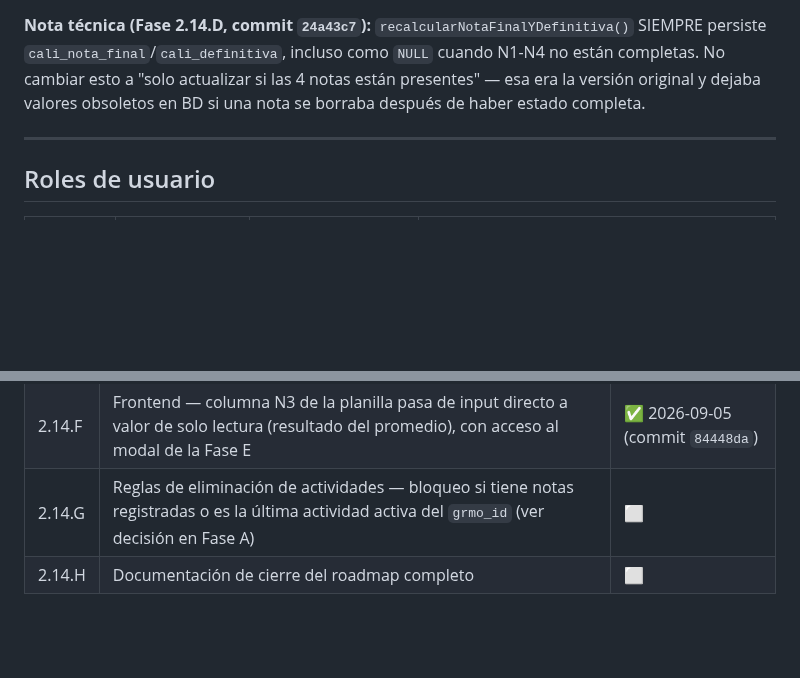
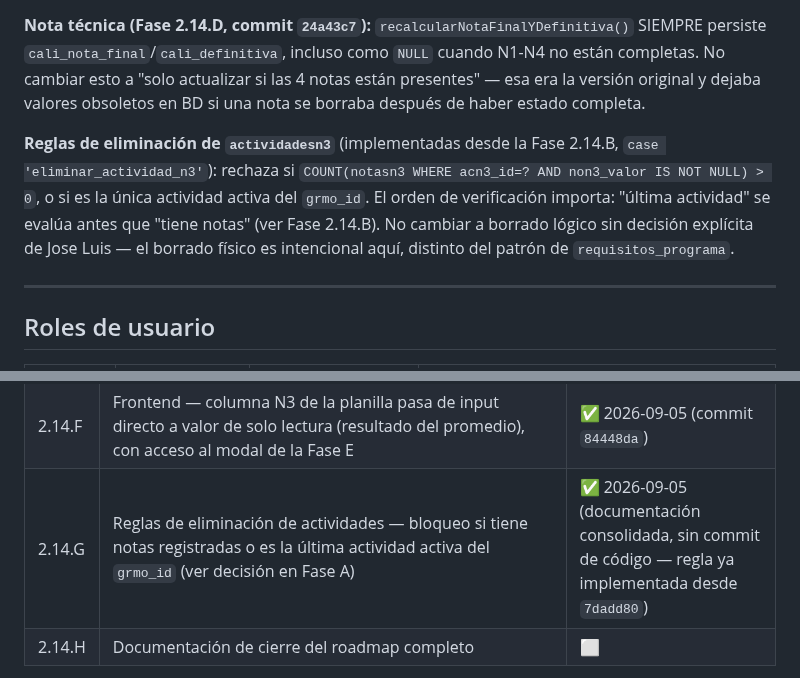
Before and after one commit to solartejoseluis/app_academica_emdb, a Markdown page: CLAUDE.md, 2 parts joined by grey strips. GitHub-like rendering; blank space fills up the shorter version.

Commit message:
docs: consolida reglas de eliminación de actividades N3 (Fase 2.14.G)
PROJECT_CONTEXT.md: nueva regla de negocio de primer nivel junto a las
demás reglas críticas de calificaciones — bloqueo de eliminación por
notas registradas o por ser la última actividad activa. Versión 112→113.

CLAUDE.md: misma regla documentada en formato técnico (orden de
verificación, decisión de borrado físico vs. lógico) junto a la nota
técnica de la Fase 2.14.D. Fila 2.14.G marcada ✅ en la tabla de
roadmap.

Sin cambios de código — la regla ya está implementada desde la Fase
2.14.B (commit 7dadd80). Resta únicamente H (cierre del roadmap).

```diff
--- a/CLAUDE.md
+++ b/CLAUDE.md
@@ -373,6 +373,15 @@ están presentes" — esa era la versión original y dejaba valores
 obsoletos en BD si una nota se borraba después de haber estado
 completa.
 
+**Reglas de eliminación de `actividadesn3`** (implementadas desde la
+Fase 2.14.B, `case 'eliminar_actividad_n3'`): rechaza si
+`COUNT(notasn3 WHERE acn3_id=? AND non3_valor IS NOT NULL) > 0`, o si
+es la única actividad activa del `grmo_id`. El orden de verificación
+importa: "última actividad" se evalúa antes que "tiene notas" (ver
+Fase 2.14.B). No cambiar a borrado lógico sin decisión explícita de
+Jose Luis — el borrado físico es intencional aquí, distinto del patrón
+de `requisitos_programa`.
+
 ---
 
 ## Roles de usuario
@@ -1582,7 +1591,7 @@ prueba en la base de datos de desarrollo.
 | 2.14.D | Backend — cálculo derivado de `cali_n3` (promedio de `notasn3`, solo si todas las actividades activas tienen nota) e integración con el cálculo existente de `cali_nota_final`/`cali_definitiva` | ✅ 2026-09-05 (commit `24a43c7`) |
 | 2.14.E | Frontend Docente — modal "Registro y cálculo de N3" en `calificaciones_view.php`/`_ctrl.js`: gestión de actividades + captura de notas por actividad | ✅ 2026-09-05 (commits `0cbb2cb`, `352a4f1`, `b827d14`, `5c9ee42` — sub-fases E1-E3.2) |
 | 2.14.F | Frontend — columna N3 de la planilla pasa de input directo a valor de solo lectura (resultado del promedio), con acceso al modal de la Fase E | ✅ 2026-09-05 (commit `84448da`) |
-| 2.14.G | Reglas de eliminación de actividades — bloqueo si tiene notas registradas o es la última actividad activa del `grmo_id` (ver decisión en Fase A) | ⬜ |
+| 2.14.G | Reglas de eliminación de actividades — bloqueo si tiene notas registradas o es la última actividad activa del `grmo_id` (ver decisión en Fase A) | ✅ 2026-09-05 (documentación consolidada, sin commit de código — regla ya implementada desde `7dadd80`) |
 | 2.14.H | Documentación de cierre del roadmap completo | ⬜ |
 
 > **Nota sobre 2.14.E:** internamente dividida en E1/E2/E3.1/E3.2 para
```
Also changed, not shown: PROJECT_CONTEXT.md (+2 -1 lines).
